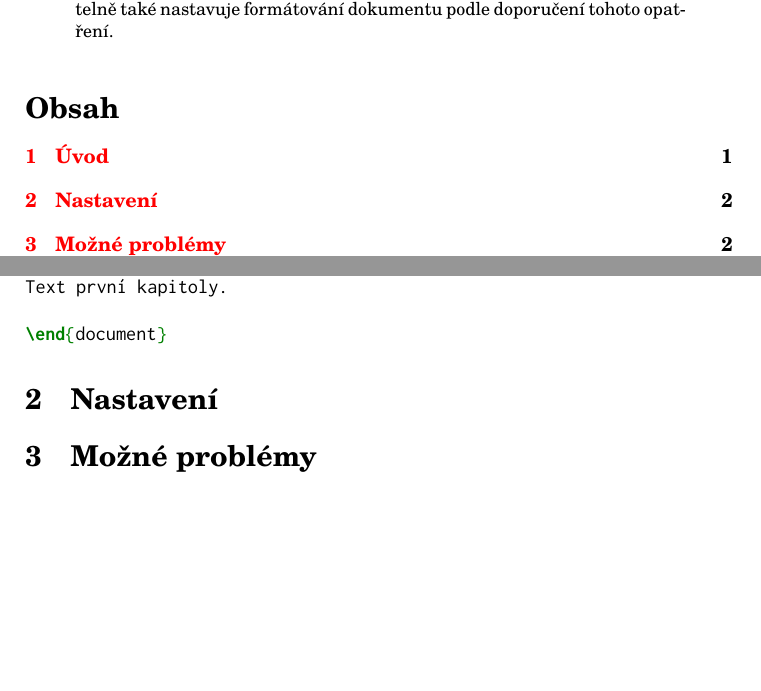
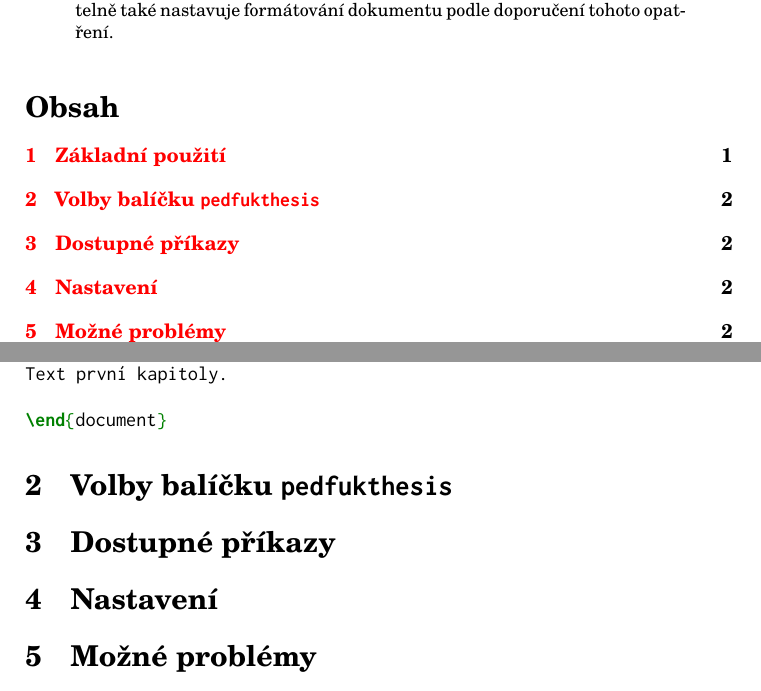
Before and after one commit to Knihovna-PedF-UK/pedf_uk_latex_thesis, a LaTeX thesis (pedfukthesis-doc.tex): two parts of pages 1 and 2 of 3, joined at a grey line, cut so that both start at the same text, the shorter picture padded with empty space. Compiled offline with XeLaTeX.

Commit message:
Další kapitoly

```diff
--- a/pedfukthesis-doc.tex
+++ b/pedfukthesis-doc.tex
@@ -33,6 +33,12 @@ opatření.
 Základní struktura závěrečné práce je následující:
 
 \inputminted{latex}{example/basic.tex}
+
+
+
+\section{Volby balíčku \pkgname}
+
+\section{Dostupné příkazy}
 
 \section{Nastavení}
 
```
Also changed, not shown: pedfukthesis-doc.tex (2 more changed lines).
